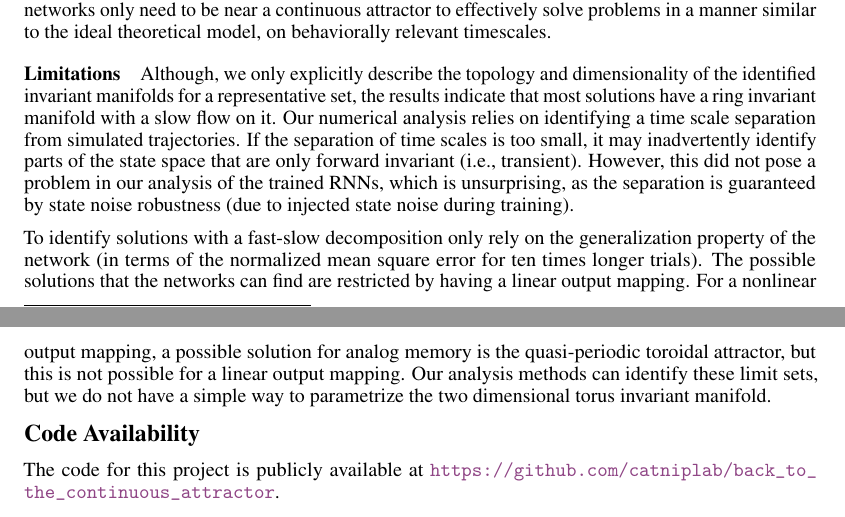
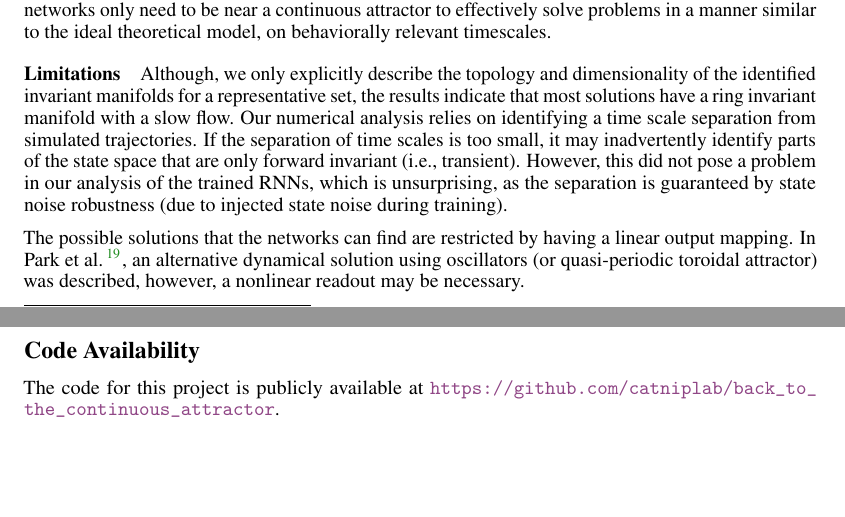
Before and after one commit to Asagodi/topological_diversity, a LaTeX paper (Stability/NeurIPS2024/neurips_2024.tex): two parts of pages 10 and 11 of 53, joined at a grey line, cut so that both start at the same text, the shorter picture padded with empty space. Compiled offline with pdfLaTeX.

Commit message:
editing limitations with Abel

```diff
--- a/Stability/NeurIPS2024/neurips_2024.tex
+++ b/Stability/NeurIPS2024/neurips_2024.tex
@@ -738,13 +738,15 @@ This implies that both biological systems and artificial neural networks only ne
 
 %limitations
 \paragraph{Limitations}
-Although, we only explicitly describe the topology and dimensionality of the identified invariant manifolds for a representative set, the results indicate that most solutions have a ring invariant manifold with a slow flow on it.
+Although, we only explicitly describe the topology and dimensionality of the identified invariant manifolds for a representative set, the results indicate that most solutions have a ring invariant manifold with a slow flow.
 Our numerical analysis relies on identifying a time scale separation from simulated trajectories. If the separation of time scales is too small, it may inadvertently identify parts of the state space that are only forward invariant (i.e., transient). However, this did not pose a problem in our analysis of the trained RNNs, which is unsurprising, as the separation is guaranteed by state noise robustness (due to injected state noise during training).
 
-To identify solutions with a fast-slow decomposition only rely on the generalization property of the network (in terms of the normalized mean square error for ten times longer trials).
+%To identify solutions with a fast-slow decomposition only rely on the generalization property of the network (in terms of the normalized mean square error for ten times longer trials).
 The possible solutions that the networks can find are restricted by having a linear output mapping.
-For a nonlinear output mapping, a possible solution for analog memory is the quasi-periodic toroidal attractor, but this is not possible for a linear output mapping.
-Our analysis methods can identify these limit sets, but we do not have a simple way to parametrize the two dimensional torus invariant manifold.
+In \citet{Park2023a}, an alternative dynamical solution using oscillators (or quasi-periodic toroidal attractor) was described, however, a nonlinear readout may be necessary.
+%Although Our analysis can identify these limit sets, we do not have a simple way to parametrize the two dimensional torus invariant manifold.
+
+%For a nonlinear output mapping, a possible solution for analog memory is the quasi-periodic toroidal attractor, but this is not possible for a linear output mapping.
 
 
 \section*{Code Availability}
```
